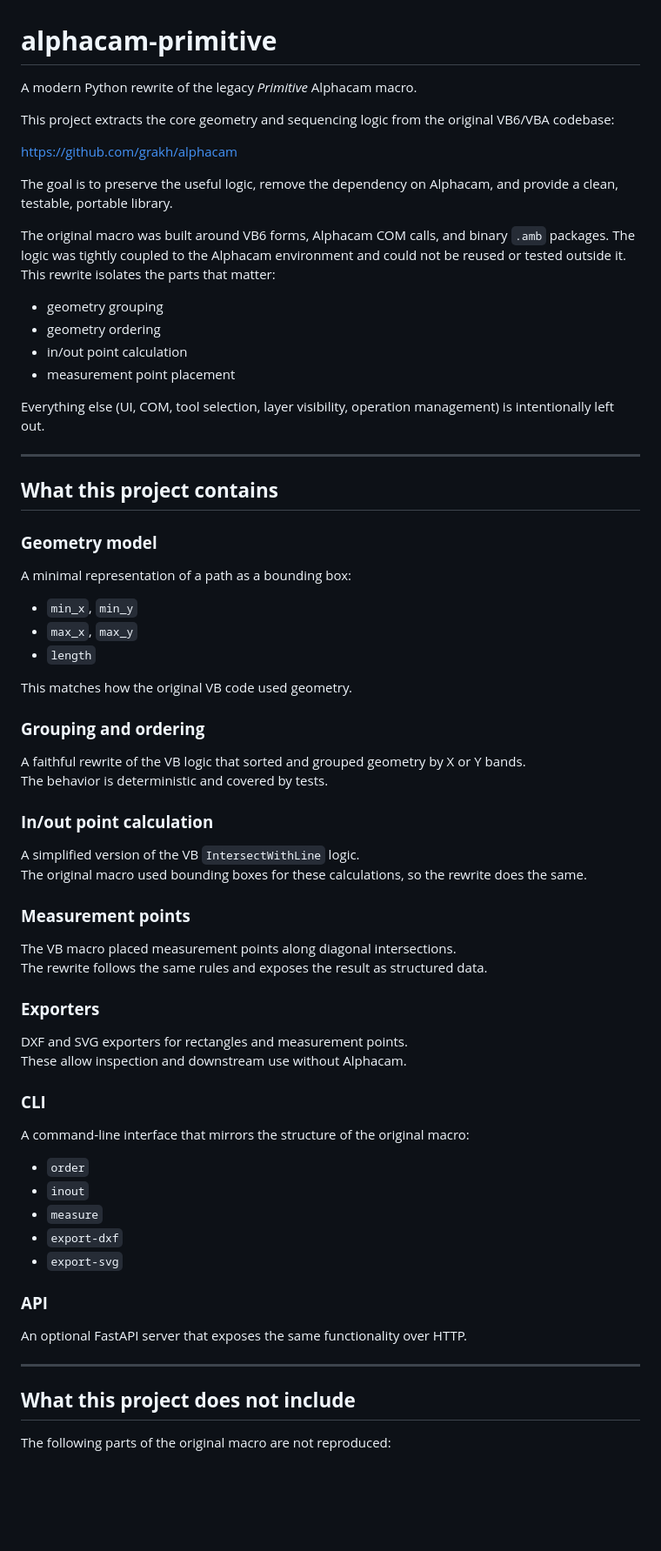
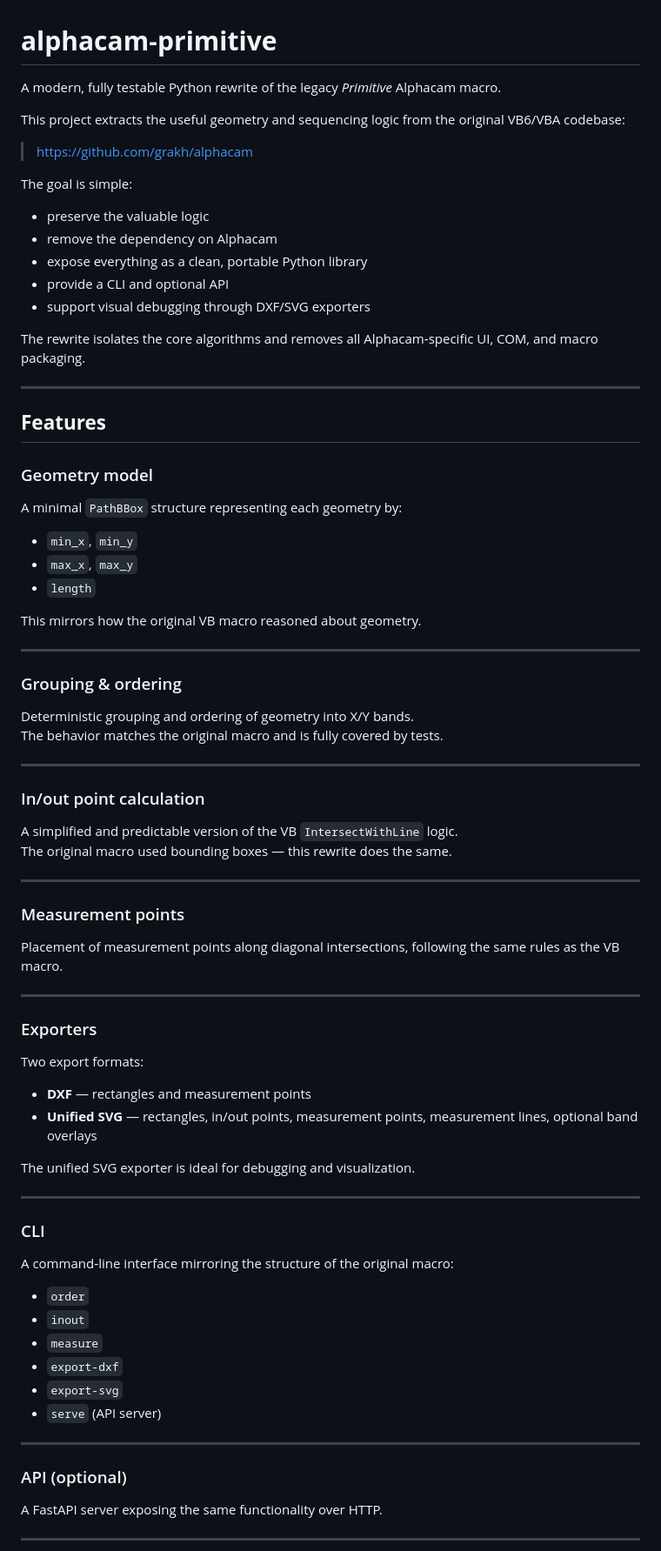
Before and after one commit to JaskRendix/alphacam_primitive, a Markdown page: README.md, the part around one of its changes. Shown at 87% size. Drawn GitHub-style; blank space fills up the shorter version.

```diff
--- a/README.md
+++ b/README.md
@@ -1,67 +1,77 @@
 # **alphacam‑primitive**
 
-A modern Python rewrite of the legacy *Primitive* Alphacam macro.
+A modern, fully testable Python rewrite of the legacy *Primitive* Alphacam macro.
 
-This project extracts the core geometry and sequencing logic from the original VB6/VBA codebase:
+This project extracts the useful geometry and sequencing logic from the original VB6/VBA codebase:
 
-https://github.com/grakh/alphacam
+> [https://github.com/grakh/alphacam](https://github.com/grakh/alphacam)
 
-The goal is to preserve the useful logic, remove the dependency on Alphacam, and provide a clean, testable, portable library.
+The goal is simple:
 
-The original macro was built around VB6 forms, Alphacam COM calls, and binary `.amb` packages. The logic was tightly coupled to the Alphacam environment and could not be reused or tested outside it.
-This rewrite isolates the parts that matter:
+- preserve the valuable logic
+- remove the dependency on Alphacam
+- expose everything as a clean, portable Python library
+- provide a CLI and optional API
+- support visual debugging through DXF/SVG exporters
 
-- geometry grouping
-- geometry ordering
-- in/out point calculation
-- measurement point placement
-
-Everything else (UI, COM, tool selection, layer visibility, operation management) is intentionally left out.
+The rewrite isolates the core algorithms and removes all Alphacam‑specific UI, COM, and macro packaging.
 
 ---
 
-## **What this project contains**
+## **Features**
 
-### **Geometry model**
-A minimal representation of a path as a bounding box:
+### Geometry model
+A minimal `PathBBox` structure representing each geometry by:
 
 - `min_x`, `min_y`
 - `max_x`, `max_y`
 - `length`
 
-This matches how the original VB code used geometry.
+This mirrors how the original VB macro reasoned about geometry.
 
-### **Grouping and ordering**
-A faithful rewrite of the VB logic that sorted and grouped geometry by X or Y bands.
-The behavior is deterministic and covered by tests.
+---
 
-### **In/out point calculation**
-A simplified version of the VB `IntersectWithLine` logic.
-The original macro used bounding boxes for these calculations, so the rewrite does the same.
+### Grouping & ordering
+Deterministic grouping and ordering of geometry into X/Y bands.
+The behavior matches the original macro and is fully covered by tests.
 
-### **Measurement points**
-The VB macro placed measurement points along diagonal intersections.
-The rewrite follows the same rules and exposes the result as structured data.
+---
 
-### **Exporters**
-DXF and SVG exporters for rectangles and measurement points.
-These allow inspection and downstream use without Alphacam.
+### In/out point calculation
+A simplified and predictable version of the VB `IntersectWithLine` logic.
+The original macro used bounding boxes — this rewrite does the same.
 
-### **CLI**
-A command‑line interface that mirrors the structure of the original macro:
+---
+
+### Measurement points
+Placement of measurement points along diagonal intersections, following the same rules as the VB macro.
+
+---
+
+### Exporters
+Two export formats:
+
+- **DXF** — rectangles and measurement points
+- **Unified SVG** — rectangles, in/out points, measurement points, measurement lines, optional band overlays
+
+The unified SVG exporter is ideal for debugging and visualization.
+
+---
+
+### CLI
+A command‑line interface mirroring the structure of the original macro:
 
 - `order`
 - `inout`
 - `measure`
 - `export-dxf`
 - `export-svg`
-
-### **API**
-An optional FastAPI server that exposes the same functionality over HTTP.
+- `serve` (API server)
 
 ---
 
-## **What this project does not include**
+### API (optional)
+A FastAPI server exposing the same functionality over HTTP.
 
-The following parts of the original macro are not reproduced:
+---
 
```
Also changed, not shown: other parts of README.md (+43 -53 lines).
